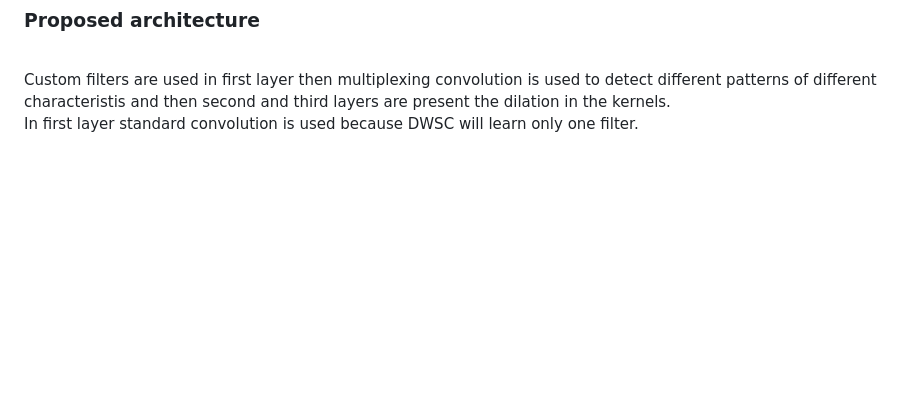
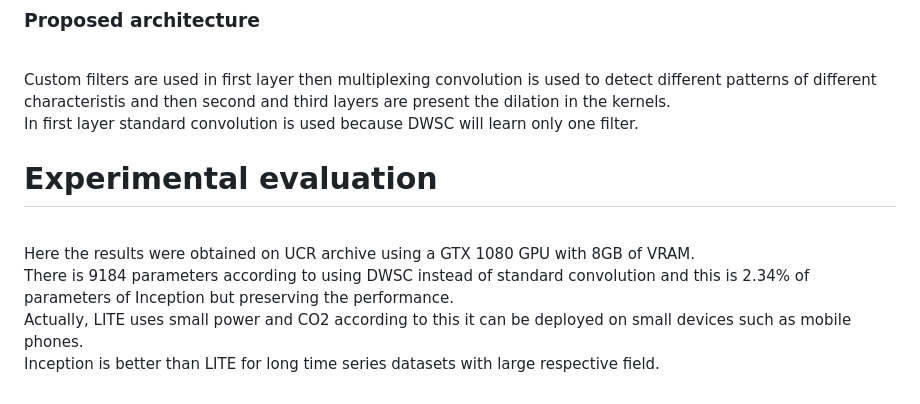
Before and after one commit to Elnur21/TSC_summaries, a Markdown page: LITE.md, the part around the change. GitHub-like rendering; blank space fills up the shorter version.

```diff
--- a/LITE.md
+++ b/LITE.md
@@ -40,3 +40,9 @@
 ### Proposed architecture
 <br/>Custom filters are used in first layer then multiplexing convolution is used to detect different patterns of different characteristis and then second and third layers are present the dilation in the kernels.
 <br/> In first layer standard convolution is used because DWSC will learn only one filter.
+
+# Experimental evaluation
+<br/> Here the results were obtained on UCR archive using a GTX 1080 GPU with 8GB of VRAM.
+<br> There is 9184 parameters according to using DWSC instead of standard convolution and this is 2.34% of parameters of Inception but preserving the performance.
+<br/> Actually, LITE uses small power and CO2 according to this it can be deployed on small devices such as mobile phones.
+<br/> Inception is better than LITE for long time series datasets with large respective field.
```
